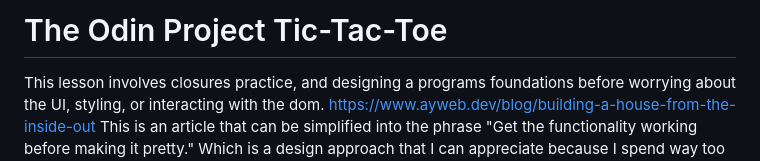
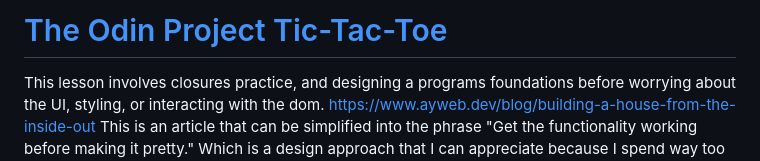
Before and after one commit to Braumski/odin-tic-tac-toe, a Markdown page: README.md, the part around the change. Rendered like a GitHub page.

```diff
--- a/README.md
+++ b/README.md
@@ -1,4 +1,4 @@
-# The Odin Project Tic-Tac-Toe
+# [The Odin Project Tic-Tac-Toe](https://braumski.github.io/odin-tic-tac-toe/)
 
 This lesson involves closures practice, and designing a programs foundations before worrying about the UI, styling, or interacting with the dom. https://www.ayweb.dev/blog/building-a-house-from-the-inside-out This is an article that can be simplified into the phrase "Get the functionality working before making it pretty." Which is a design approach that I can appreciate because I spend way too much time trying to perfect the UI of tiny projects that I will never show to anyone 😆
 
```
